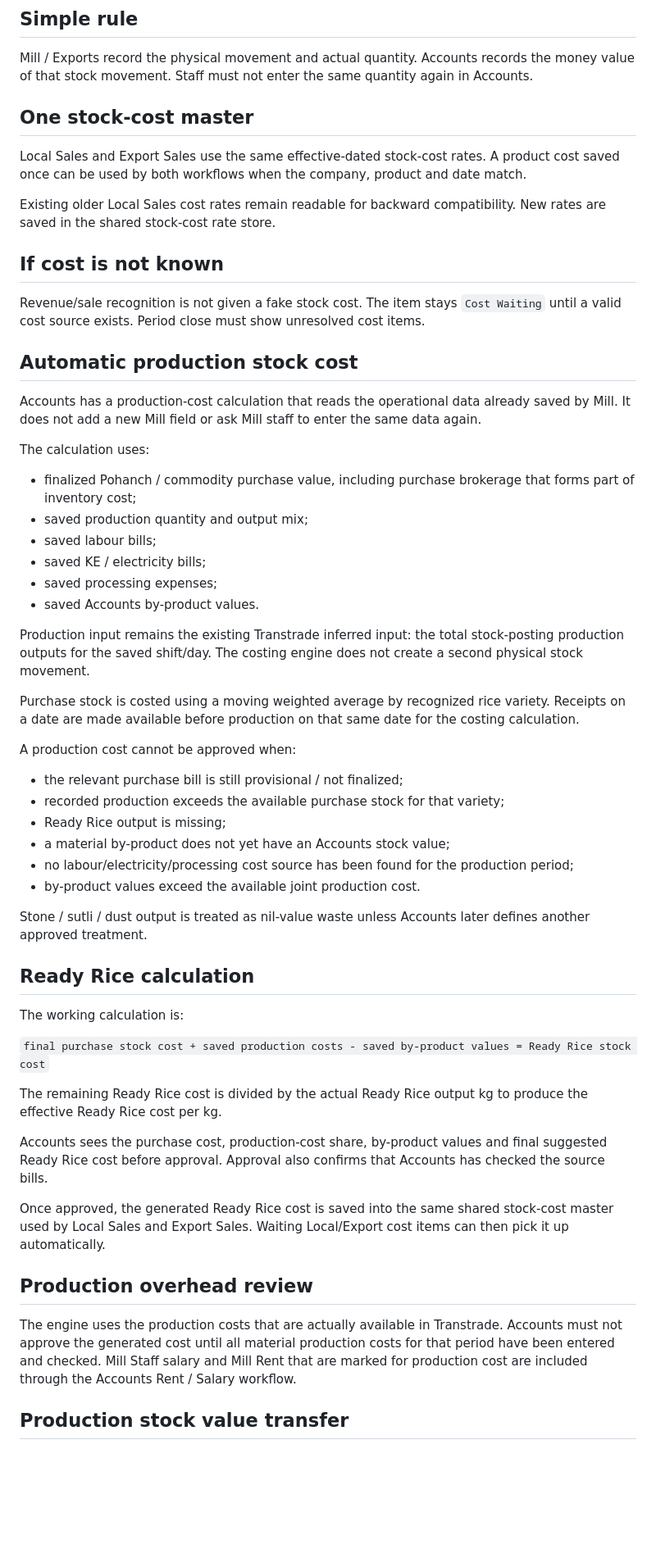
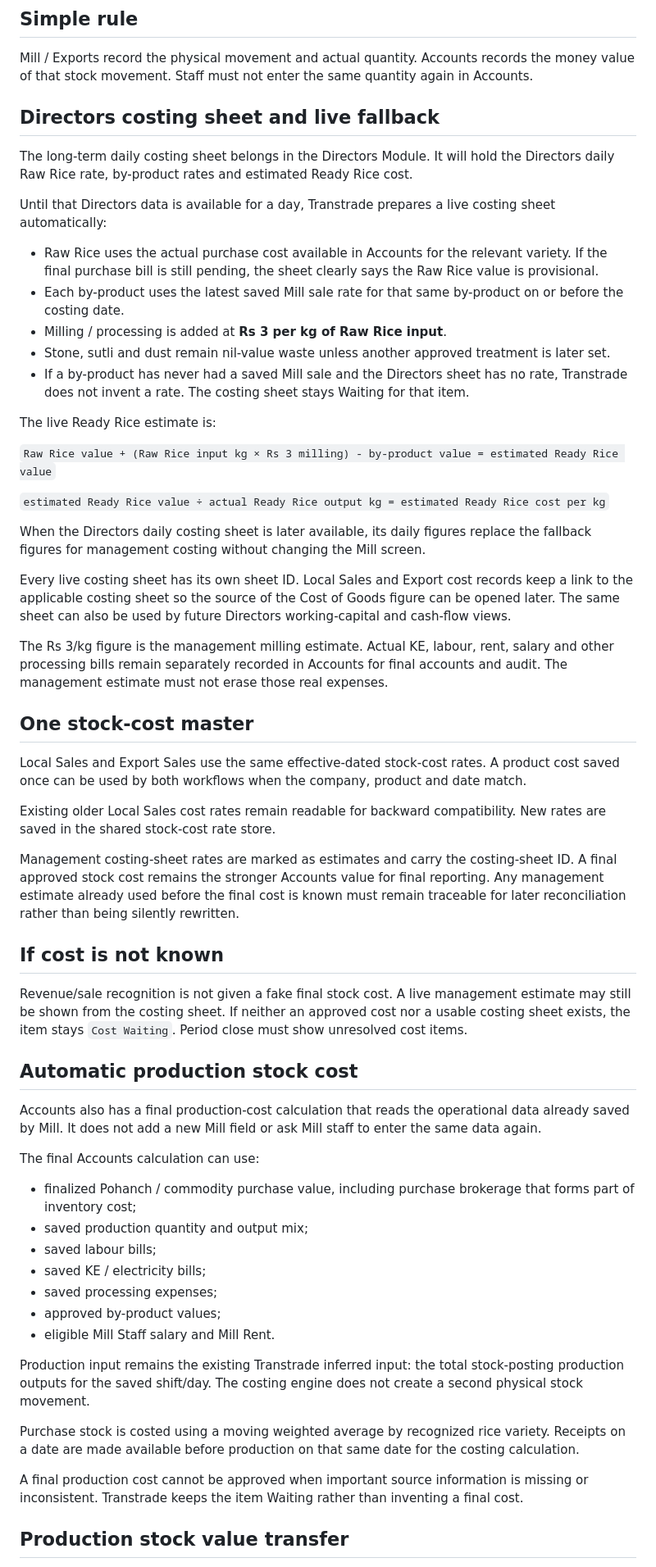
Before and after one commit to salpiracha-cmyk/transtarde, a Markdown page: accounts/STOCK_COSTING_V1_RULES.md, the part around one of its changes. Shown at 82% size. Drawn GitHub-style; blank space fills up the shorter version.

Commit message:
Add live costing sheet fallback rules

```diff
--- a/accounts/STOCK_COSTING_V1_RULES.md
+++ b/accounts/STOCK_COSTING_V1_RULES.md
@@ -2,53 +2,56 @@
 
 ## Simple rule
 Mill / Exports record the physical movement and actual quantity. Accounts records the money value of that stock movement. Staff must not enter the same quantity again in Accounts.
+
+## Directors costing sheet and live fallback
+The long-term daily costing sheet belongs in the Directors Module. It will hold the Directors daily Raw Rice rate, by-product rates and estimated Ready Rice cost.
+
+Until that Directors data is available for a day, Transtrade prepares a live costing sheet automatically:
+- Raw Rice uses the actual purchase cost available in Accounts for the relevant variety. If the final purchase bill is still pending, the sheet clearly says the Raw Rice value is provisional.
+- Each by-product uses the latest saved Mill sale rate for that same by-product on or before the costing date.
+- Milling / processing is added at **Rs 3 per kg of Raw Rice input**.
+- Stone, sutli and dust remain nil-value waste unless another approved treatment is later set.
+- If a by-product has never had a saved Mill sale and the Directors sheet has no rate, Transtrade does not invent a rate. The costing sheet stays Waiting for that item.
+
+The live Ready Rice estimate is:
+
+`Raw Rice value + (Raw Rice input kg × Rs 3 milling) - by-product value = estimated Ready Rice value`
+
+`estimated Ready Rice value ÷ actual Ready Rice output kg = estimated Ready Rice cost per kg`
+
+When the Directors daily costing sheet is later available, its daily figures replace the fallback figures for management costing without changing the Mill screen.
+
+Every live costing sheet has its own sheet ID. Local Sales and Export cost records keep a link to the applicable costing sheet so the source of the Cost of Goods figure can be opened later. The same sheet can also be used by future Directors working-capital and cash-flow views.
+
+The Rs 3/kg figure is the management milling estimate. Actual KE, labour, rent, salary and other processing bills remain separately recorded in Accounts for final accounts and audit. The management estimate must not erase those real expenses.
 
 ## One stock-cost master
 Local Sales and Export Sales use the same effective-dated stock-cost rates. A product cost saved once can be used by both workflows when the company, product and date match.
 
 Existing older Local Sales cost rates remain readable for backward compatibility. New rates are saved in the shared stock-cost rate store.
 
+Management costing-sheet rates are marked as estimates and carry the costing-sheet ID. A final approved stock cost remains the stronger Accounts value for final reporting. Any management estimate already used before the final cost is known must remain traceable for later reconciliation rather than being silently rewritten.
+
 ## If cost is not known
-Revenue/sale recognition is not given a fake stock cost. The item stays `Cost Waiting` until a valid cost source exists. Period close must show unresolved cost items.
+Revenue/sale recognition is not given a fake final stock cost. A live management estimate may still be shown from the costing sheet. If neither an approved cost nor a usable costing sheet exists, the item stays `Cost Waiting`. Period close must show unresolved cost items.
 
 ## Automatic production stock cost
-Accounts has a production-cost calculation that reads the operational data already saved by Mill. It does not add a new Mill field or ask Mill staff to enter the same data again.
+Accounts also has a final production-cost calculation that reads the operational data already saved by Mill. It does not add a new Mill field or ask Mill staff to enter the same data again.
 
-The calculation uses:
+The final Accounts calculation can use:
 - finalized Pohanch / commodity purchase value, including purchase brokerage that forms part of inventory cost;
 - saved production quantity and output mix;
 - saved labour bills;
 - saved KE / electricity bills;
 - saved processing expenses;
-- saved Accounts by-product values.
+- approved by-product values;
+- eligible Mill Staff salary and Mill Rent.
 
 Production input remains the existing Transtrade inferred input: the total stock-posting production outputs for the saved shift/day. The costing engine does not create a second physical stock movement.
 
 Purchase stock is costed using a moving weighted average by recognized rice variety. Receipts on a date are made available before production on that same date for the costing calculation.
 
-A production cost cannot be approved when:
-- the relevant purchase bill is still provisional / not finalized;
-- recorded production exceeds the available purchase stock for that variety;
-- Ready Rice output is missing;
-- a material by-product does not yet have an Accounts stock value;
-- no labour/electricity/processing cost source has been found for the production period;
-- by-product values exceed the available joint production cost.
-
-Stone / sutli / dust output is treated as nil-value waste unless Accounts later defines another approved treatment.
-
-## Ready Rice calculation
-The working calculation is:
-
-`final purchase stock cost + saved production costs - saved by-product values = Ready Rice stock cost`
-
-The remaining Ready Rice cost is divided by the actual Ready Rice output kg to produce the effective Ready Rice cost per kg.
-
-Accounts sees the purchase cost, production-cost share, by-product values and final suggested Ready Rice cost before approval. Approval also confirms that Accounts has checked the source bills.
-
-Once approved, the generated Ready Rice cost is saved into the same shared stock-cost master used by Local Sales and Export Sales. Waiting Local/Export cost items can then pick it up automatically.
-
-## Production overhead review
-The engine uses the production costs that are actually available in Transtrade. Accounts must not approve the generated cost until all material production costs for that period have been entered and checked. Mill Staff salary and Mill Rent that are marked for production cost are included through the Accounts Rent / Salary workflow.
+A final production cost cannot be approved when important source information is missing or inconsistent. Transtrade keeps the item Waiting rather than inventing a final cost.
 
 ## Production stock value transfer
 After the final production cost is approved, Accounts posts the value movement for that production run.
```
Also changed, not shown: other parts of accounts/STOCK_COSTING_V1_RULES.md (+6 -3 lines).
